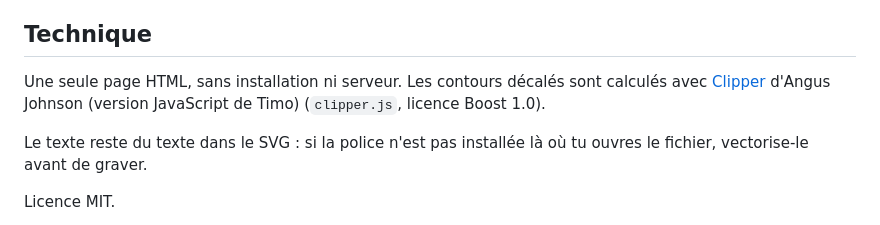
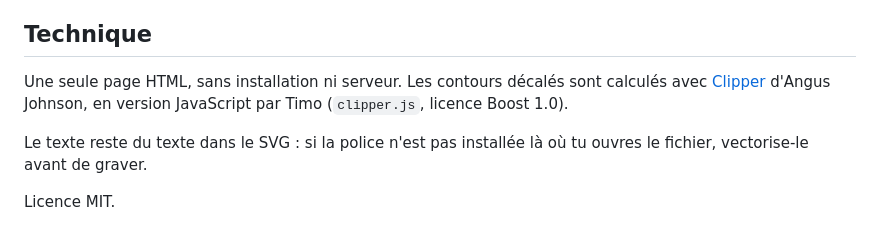
Before and after one commit to meutedechien/cimetiere-des-esp, a Markdown page: README.md, the part around the change. GitHub-like rendering.

Commit message:
README : tournure
Co-Authored-By: Claude Opus 5.5 <noreply@anthropic.com>

```diff
--- a/README.md
+++ b/README.md
@@ -46,7 +46,7 @@ Dans le menu **Balcon** :
 ## Technique
 
 Une seule page HTML, sans installation ni serveur. Les contours décalés sont calculés avec
-[Clipper](https://sourceforge.net/projects/jsclipper/) d'Angus Johnson (version JavaScript de Timo) (`clipper.js`, licence Boost 1.0).
+[Clipper](https://sourceforge.net/projects/jsclipper/) d'Angus Johnson, en version JavaScript par Timo (`clipper.js`, licence Boost 1.0).
 
 Le texte reste du texte dans le SVG : si la police n'est pas installée là où tu ouvres le fichier, vectorise-le avant de graver.
 
```
